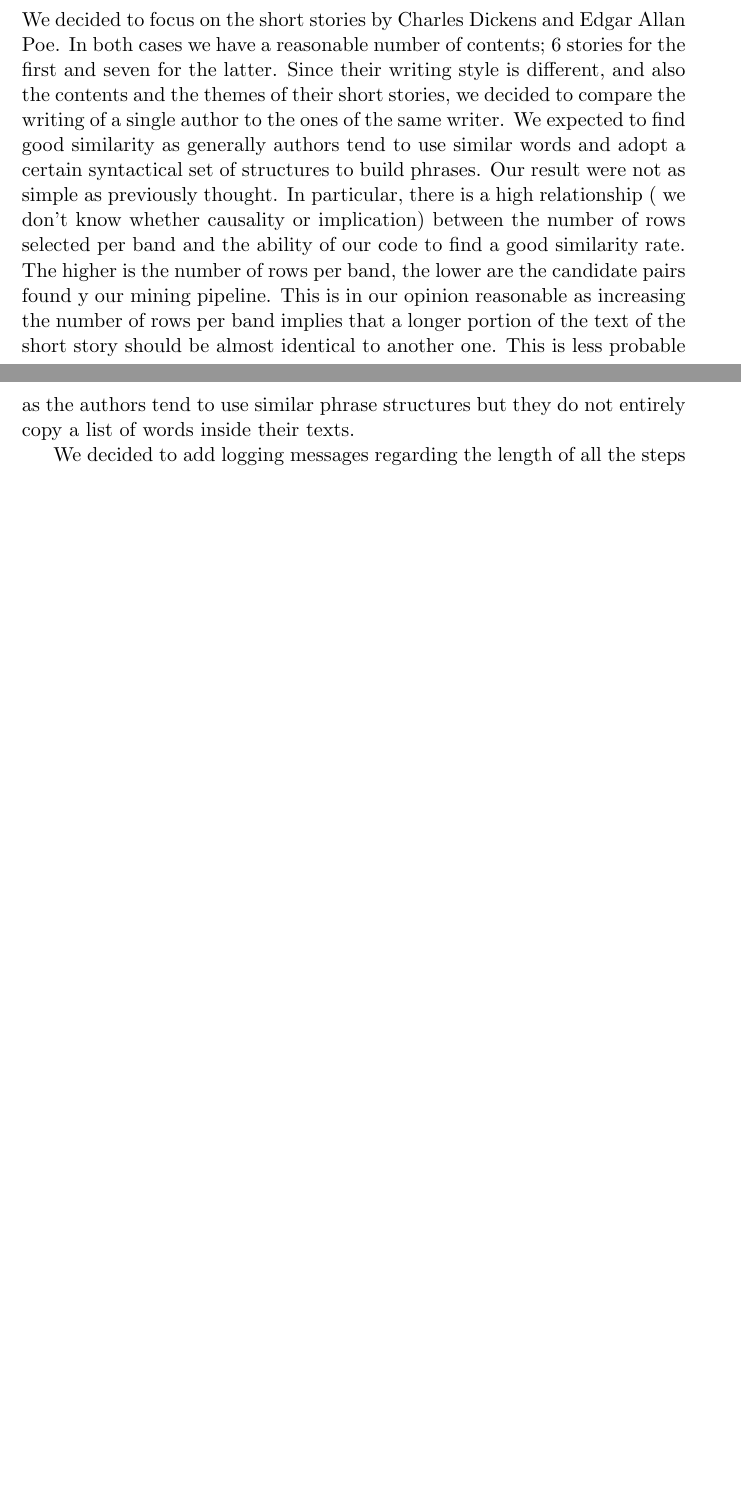
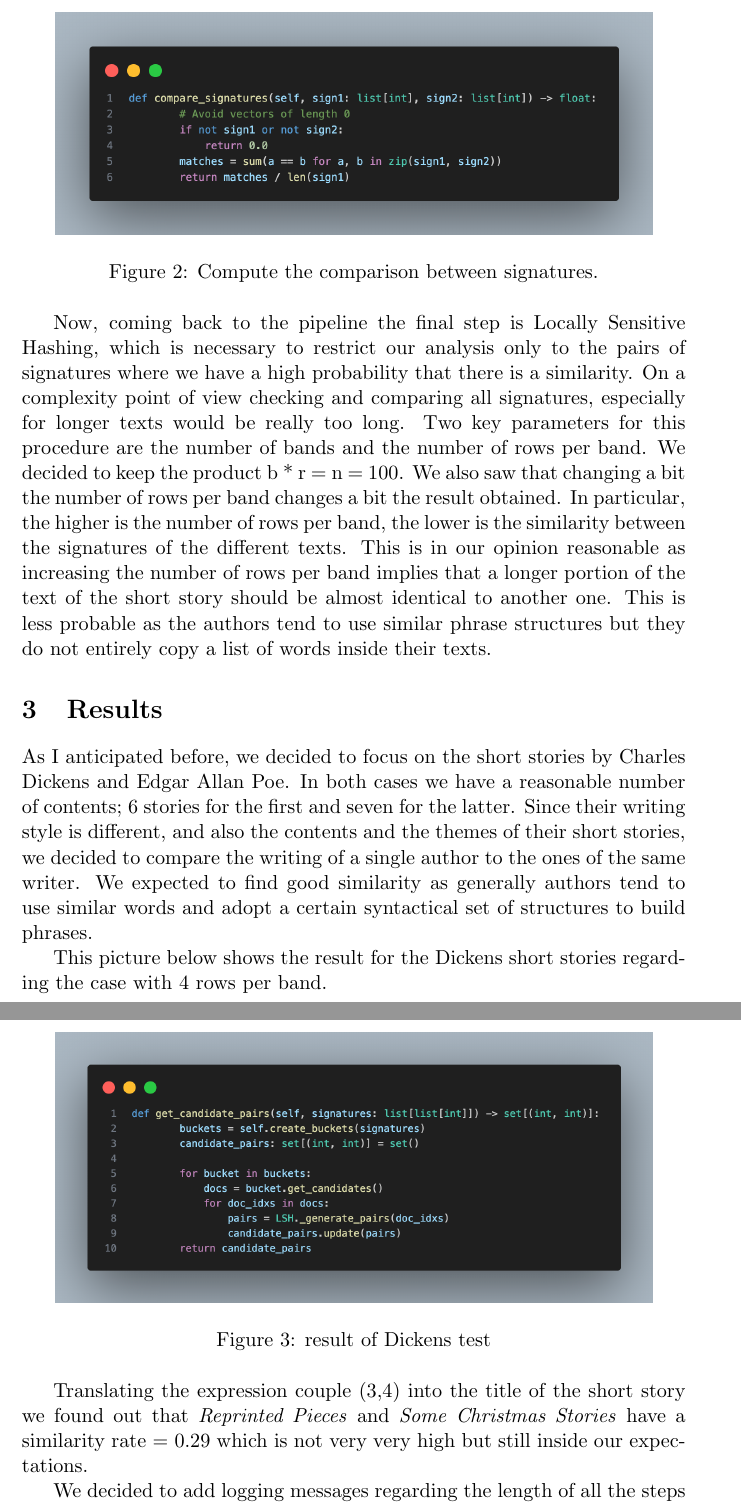
Before and after one commit to TheArtemis/ID2222-FID3016-HT25-Data-Mining, a LaTeX problem sheet (presentation/hw1/report/report.tex): two parts of pages 1 and 2 of 2 before the commit and two parts of pages 3 and 4 of 4 after it, joined at a grey line, cut at the place of the change, the shorter picture padded with empty space. Compiled offline with pdfLaTeX.

Commit message:
Report almost completed

```diff
--- a/presentation/hw1/report/report.tex
+++ b/presentation/hw1/report/report.tex
@@ -34,19 +71,38 @@ We collect all the data regarding title of book, book number and the content of
+\begin{figure}[H]
+    \centering
+    \includegraphics[width=0.9\textwidth]{compare_signatures.png}
+    \caption{Compute the comparison between signatures.}
+    \label{fig:compare_signatures}
+\end{figure}
+
+Now, coming back to the pipeline the final step is Locally Sensitive Hashing, which is necessary to restrict our analysis
+only to the pairs of signatures where we have a high probability that there is a similarity.
+On a complexity point of view checking and comparing all signatures, especially for longer texts would be really too long.
+Two key parameters for this procedure are the number of bands and the number of rows per band. We decided to keep the product
+b * r = n = 100. We also saw that changing a bit the number of rows per band changes a bit the result obtained. In particular,
+the higher is the number of rows per band, the lower is the similarity between the signatures of the different texts.
+This is in our opinion reasonable as increasing the number of rows per band implies that a longer portion of the text
+of the short story should be almost identical to another one. This is less probable as the authors tend to
+use similar phrase structures but they do not entirely copy a list of words inside their texts.
 
 \section{Results}
-We decided to focus on the short stories by Charles Dickens and Edgar Allan Poe. In both cases we have a reasonable number of contents;
+As I anticipated before, we decided to focus on the short stories by Charles Dickens and Edgar Allan Poe. In both cases we have a reasonable number of contents;
 6 stories for the first and seven for the latter. Since their writing style is different, and also the contents and the themes of their short stories,
 we decided to compare the writing of a single author to the ones of the same writer.
 We expected to find good similarity as generally authors tend to use similar words and adopt a certain syntactical
 set of structures to build phrases.
-Our result were not as simple as previously thought. In particular, there is a high relationship
-( we don't know whether causality or implication) between the number of rows selected per band and the ability
-of our code to find a good similarity rate. The higher is the number of rows per band, the lower are
-the candidate pairs found y our mining pipeline.
-This is in our opinion reasonable as increasing the number of rows per band implies that a longer portion of the text
-of the short story should be almost identical to another one. This is less probable as the authors tend to
-use similar phrase structures but they do not entirely copy a list of words inside their texts.
 
-% Add some numbers
+This picture below shows the result for the Dickens short stories regarding the case with 4 rows per band.
+\begin{figure}[H]
+    \centering
+    \includegraphics[width=0.9\textwidth]{LSH.png}
+    \caption{result of Dickens test}
+    \label{fig:LSH}
+\end{figure}
+
+Translating the expression couple (3,4) into the title of the short story we found out that
+\textit{Reprinted Pieces} and \textit{Some Christmas Stories} have a similarity rate = 0.29 which is not very very high
+but still inside our expectations.
 
 We decided to add logging messages regarding the length of all the steps of our pipeline.
 We found out that the longest parts are shingling and minhashing while LSH and a the final
```
Also changed, not shown: presentation/hw1/report/LSH.png (added), presentation/hw1/report/candidate_pairs.png (added), presentation/hw1/report/compare_signatures.png (added), presentation/hw1/report/report.pdf, presentation/hw1/report/result_Dickens.png (added), presentation/hw1/report/signatures.png (added), presentation/hw1/report/report.tex (39 more changed lines), 5 other files.
